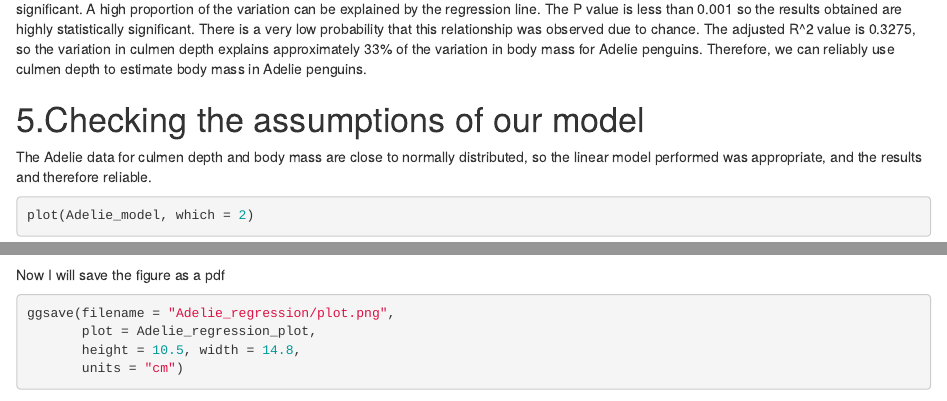
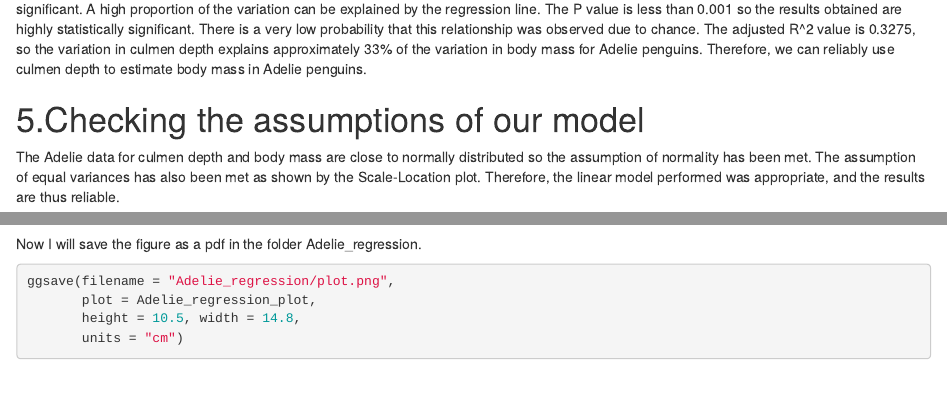
Before and after one commit to PlantSciencesThing/Penguins_assessment, an R Markdown document (R_assessement_3_question_4.Rmd): the page in a window 1100 px wide, from 2280 px down, and a second part further down, joined at a grey line. Rendered offline with R 4.5, knitr and Pandoc, with nearby package versions; some code elsewhere in the file could not run offline.

Commit message:
Update R_assessement_3_question_4.Rmd

````diff
--- a/R_assessement_3_question_4.Rmd
+++ b/R_assessement_3_question_4.Rmd
@@ -88,7 +88,9 @@ Therefore, we can reliably use culmen depth to estimate body mass in Adelie peng
 
 # 5.Checking the assumptions of our model
 
-The Adelie data for culmen depth and body mass are close to normally distributed, so the linear model performed was appropriate, and the results and therefore reliable.
+The Adelie data for culmen depth and body mass are close to normally distributed so the assumption of normality has been met.
+The assumption of equal variances has also been met as shown by the Scale-Location plot.
+Therefore, the linear model performed was appropriate, and the results are thus reliable.
 ```{r}
 plot(Adelie_model, which = 2)
 plot(Adelie_model, which = 1)
@@ -110,7 +113,7 @@ Adelie_regression_plot <- ggplot(Adelie_dataset, aes(x = culmen_depth_mm, y = bo
 Adelie_regression_plot
 ```
 
-Now I will save the figure as a pdf
+Now I will save the figure as a pdf in the folder Adelie_regression.
 ```{r}
 ggsave(filename = "Adelie_regression/plot.png",
        plot = Adelie_regression_plot,
````
Also changed, not shown: R_assessement_3_question_4.Rmd (6 more changed lines).
